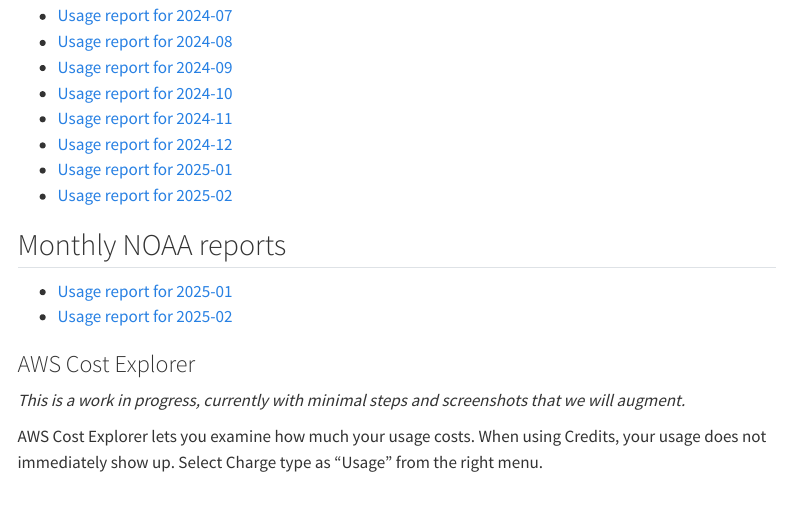
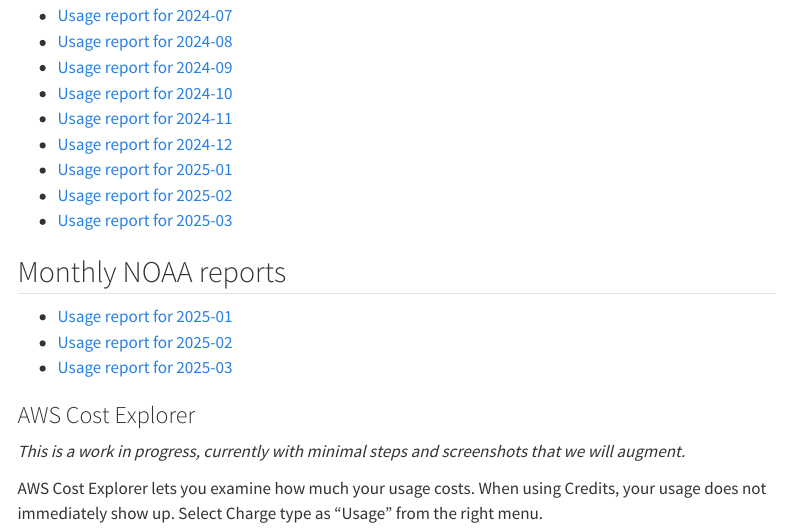
Before and after one commit to Openscapes/openscapes.cloud, a Quarto document (usage-reporting.qmd): the page in a window 1100 px wide, from 340 px down. Rendered offline with R 4.5, knitr and Pandoc in place of Quarto, with nearby package versions; menus at the side of the page are left out.

Commit message:
Render reports 2025-03

```diff
--- a/usage-reporting.qmd
+++ b/usage-reporting.qmd
@@ -24,12 +24,14 @@ Reports are stored in the [reports](_hub-usage-reporting/reports/) directory.
 - [Usage report for 2024-12](_hub-usage-reporting/reports/aws-usage-report_2024-12.pdf)
 - [Usage report for 2025-01](_hub-usage-reporting/reports/aws-usage-report-nasa_2025-01.pdf)
 - [Usage report for 2025-02](_hub-usage-reporting/reports/aws-usage-report-nasa_2025-02.pdf)
+- [Usage report for 2025-03](_hub-usage-reporting/reports/aws-usage-report-nasa_2025-03.pdf)
 <!-- last-nasa-report -->
 
 ## Monthly NOAA reports
 
 - [Usage report for 2025-01](_hub-usage-reporting/reports/aws-usage-report-noaa_2025-01.pdf)
 - [Usage report for 2025-02](_hub-usage-reporting/reports/aws-usage-report-noaa_2025-02.pdf)
+- [Usage report for 2025-03](_hub-usage-reporting/reports/aws-usage-report-noaa_2025-03.pdf)
 <!-- last-noaa-report -->
 
 ### AWS Cost Explorer
```
Also changed, not shown: _hub-usage-reporting/reports/aws-usage-report-nasa_2025-03.pdf (added), _hub-usage-reporting/reports/aws-usage-report-noaa_2025-03.pdf (added).
